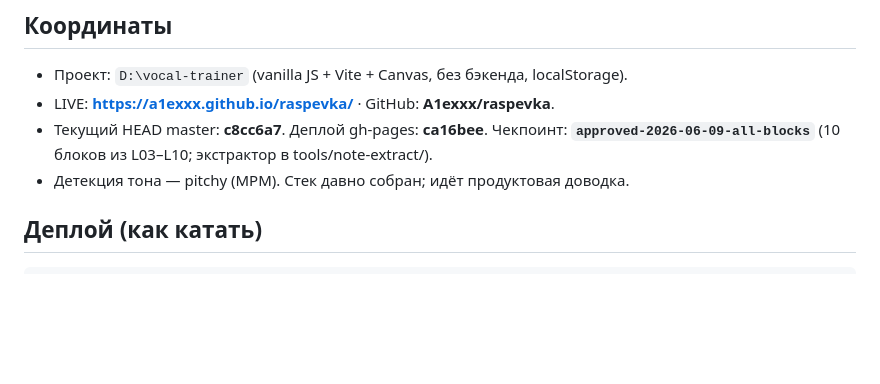
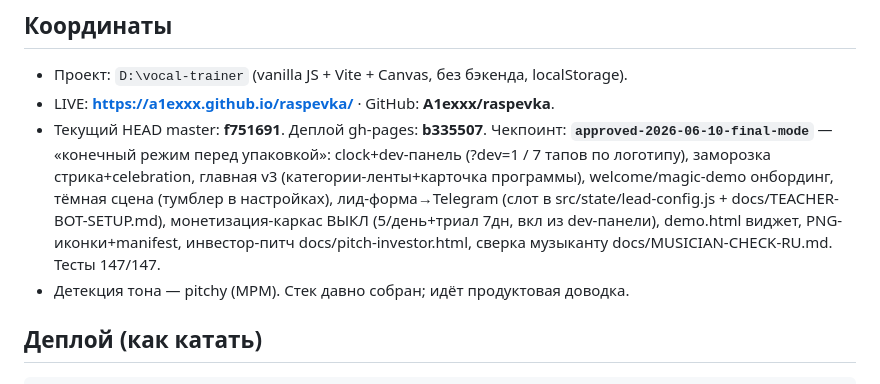
Before and after one commit to A1exxx/raspevka, a Markdown page: docs/HANDOFF.md, the part around the change. GitHub-like rendering; blank space fills up the shorter version.

Commit message:
docs: HANDOFF -> final-mode checkpoint

```diff
--- a/docs/HANDOFF.md
+++ b/docs/HANDOFF.md
@@ -5,7 +5,7 @@
 ## Координаты
 - Проект: `D:\vocal-trainer` (vanilla JS + Vite + Canvas, без бэкенда, localStorage).
 - LIVE: **https://a1exxx.github.io/raspevka/** · GitHub: **A1exxx/raspevka**.
-- Текущий HEAD master: **c8cc6a7**. Деплой gh-pages: **ca16bee**. Чекпоинт: **`approved-2026-06-09-all-blocks`** (10 блоков из L03–L10; экстрактор в tools/note-extract/).
+- Текущий HEAD master: **f751691**. Деплой gh-pages: **b335507**. Чекпоинт: **`approved-2026-06-10-final-mode`** — «конечный режим перед упаковкой»: clock+dev-панель (?dev=1 / 7 тапов по логотипу), заморозка стрика+celebration, главная v3 (категории-ленты+карточка программы), welcome/magic-demo онбординг, тёмная сцена (тумблер в настройках), лид-форма→Telegram (слот в src/state/lead-config.js + docs/TEACHER-BOT-SETUP.md), монетизация-каркас ВЫКЛ (5/день+триал 7дн, вкл из dev-панели), demo.html виджет, PNG-иконки+manifest, инвестор-питч docs/pitch-investor.html, сверка музыканту docs/MUSICIAN-CHECK-RU.md. Тесты 147/147.
 - Детекция тона — pitchy (MPM). Стек давно собран; идёт продуктовая доводка.
 
 ## Деплой (как катать)
```
